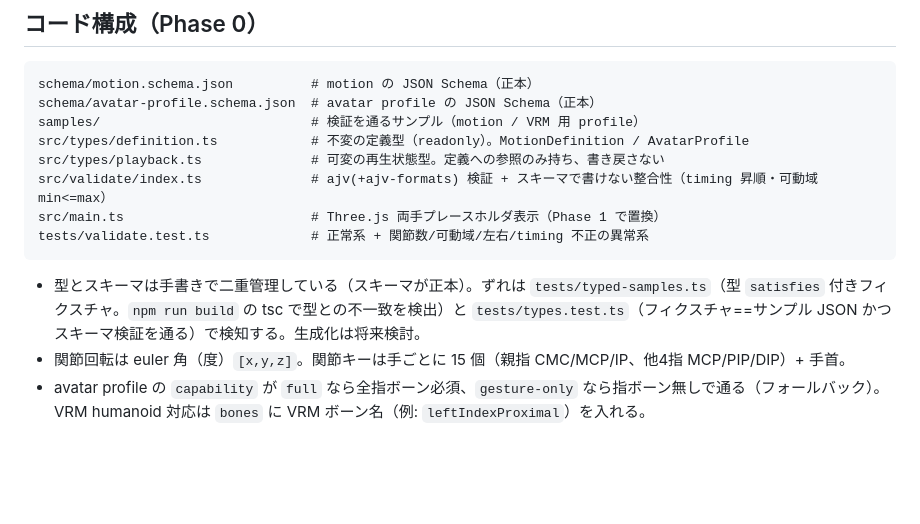
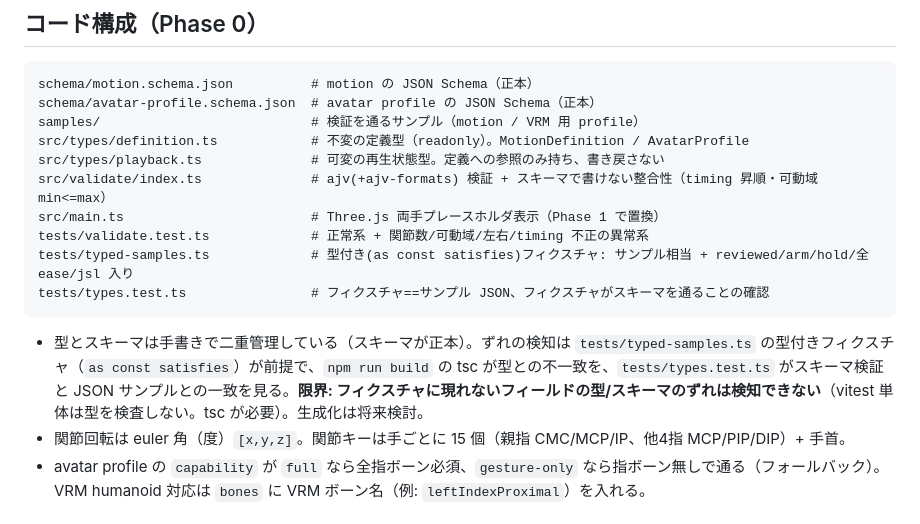
Before and after one commit to kako-jun/hand-emotion, a Markdown page: docs/architecture.md, the part around the change. Rendered like a GitHub page; blank space fills up the shorter version.

Commit message:
docs: z 軸定義を指に依らない橈側偏位へ、検知の限界とコード構成を追従

````diff
--- a/docs/architecture.md
+++ b/docs/architecture.md
@@ -43,9 +43,11 @@ src/types/playback.ts              # 可変の再生状態型。定義への参
 src/validate/index.ts              # ajv(+ajv-formats) 検証 + スキーマで書けない整合性（timing 昇順・可動域 min<=max）
 src/main.ts                        # Three.js 両手プレースホルダ表示（Phase 1 で置換）
 tests/validate.test.ts             # 正常系 + 関節数/可動域/左右/timing 不正の異常系
+tests/typed-samples.ts             # 型付き(as const satisfies)フィクスチャ: サンプル相当 + reviewed/arm/hold/全 ease/jsl 入り
+tests/types.test.ts                # フィクスチャ==サンプル JSON、フィクスチャがスキーマを通ることの確認
 ```
 
-- 型とスキーマは手書きで二重管理している（スキーマが正本）。ずれは `tests/typed-samples.ts`（型 `satisfies` 付きフィクスチャ。`npm run build` の tsc で型との不一致を検出）と `tests/types.test.ts`（フィクスチャ==サンプル JSON かつスキーマ検証を通る）で検知する。生成化は将来検討。
+- 型とスキーマは手書きで二重管理している（スキーマが正本）。ずれの検知は `tests/typed-samples.ts` の型付きフィクスチャ（`as const satisfies`）が前提で、`npm run build` の tsc が型との不一致を、`tests/types.test.ts` がスキーマ検証と JSON サンプルとの一致を見る。**限界: フィクスチャに現れないフィールドの型/スキーマのずれは検知できない**（vitest 単体は型を検査しない。tsc が必要）。生成化は将来検討。
 - 関節回転は euler 角（度）`[x,y,z]`。関節キーは手ごとに 15 個（親指 CMC/MCP/IP、他4指 MCP/PIP/DIP）+ 手首。
 - avatar profile の `capability` が `full` なら全指ボーン必須、`gesture-only` なら指ボーン無しで通る（フォールバック）。VRM humanoid 対応は `bones` に VRM ボーン名（例: `leftIndexProximal`）を入れる。
 
````
Also changed, not shown: docs/spec.md (+1 -1 lines).
